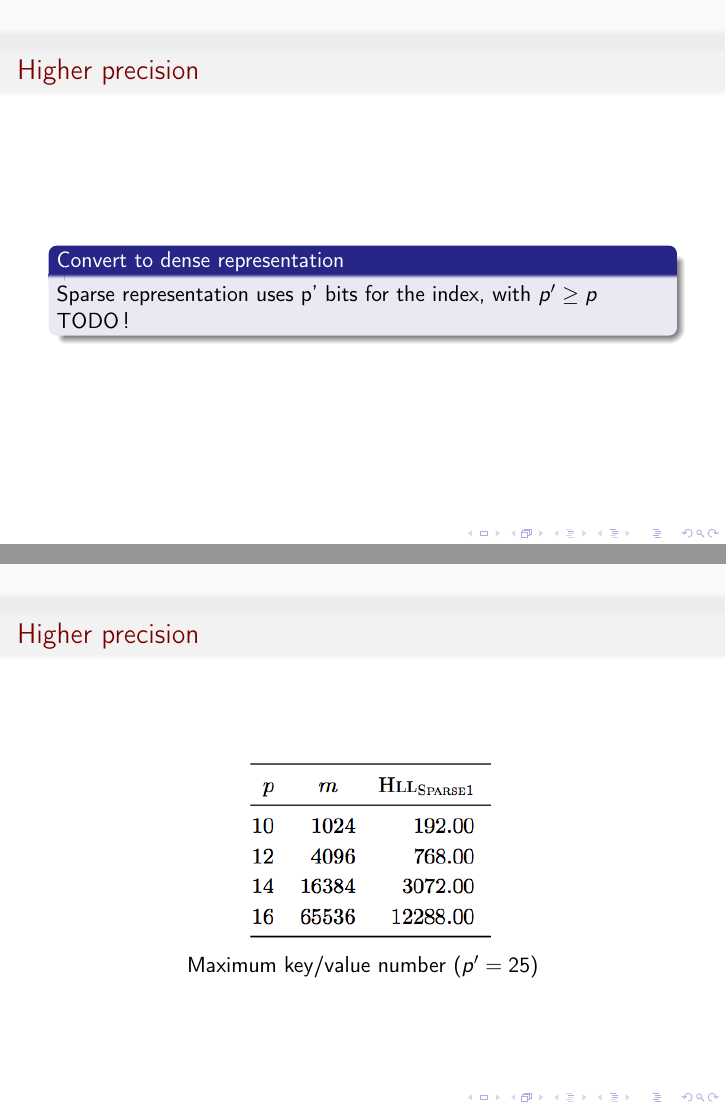
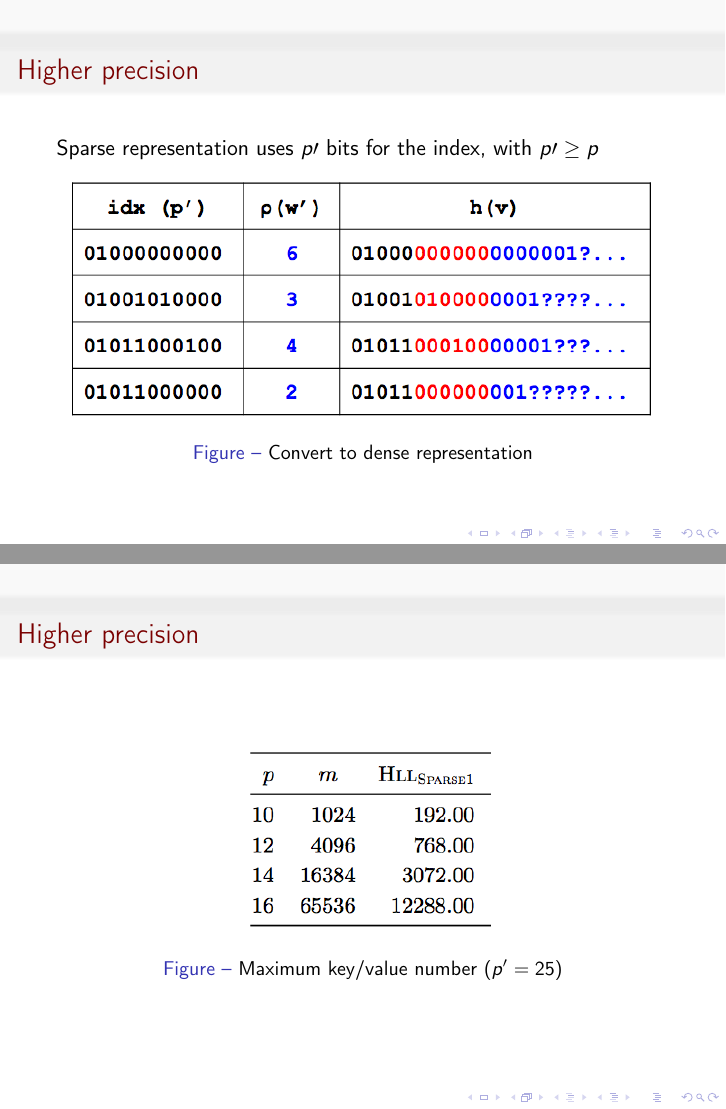
Before and after one commit to remyzorg/hyperloglog_graal, LaTeX slides (slides.tex): pages 8 and 9 of 18, joined at a grey line. Compiled offline with pdfLaTeX.

Commit message:
add p' to p in higher precision slides

```diff
--- a/slides.tex
+++ b/slides.tex
@@ -153,11 +153,14 @@ Higher precision is obtained by using more bits for the index.
 \begin{frame}{Higher precision}
 
 
-\begin{block}{Convert to dense representation}
-Sparse representation uses p' bits for the index, with $p' \ge p$
 
-TODO !
-\end{block}
+
+Sparse representation uses $p \prime$ bits for the index, with $p \prime \ge p$
+
+\begin{figure}[c]
+\includegraphics[scale=0.45]{hyperloglog_prime_to_p.png}
+\caption{Convert to dense representation}
+\end{figure}
 
 \end{frame}
 
@@ -166,8 +169,7 @@ TODO !
 
 \begin{figure}[c]
 \includegraphics [scale=0.45]  {sparse1.png}
-
-Maximum key/value number ($p' = 25$)
+\caption{Maximum key/value number ($p' = 25$)}
 \end{figure}
 
 \end{frame}
```
Also changed, not shown: hyperloglog_prime_to_p.png (added), slides.tex (6 more changed lines).
